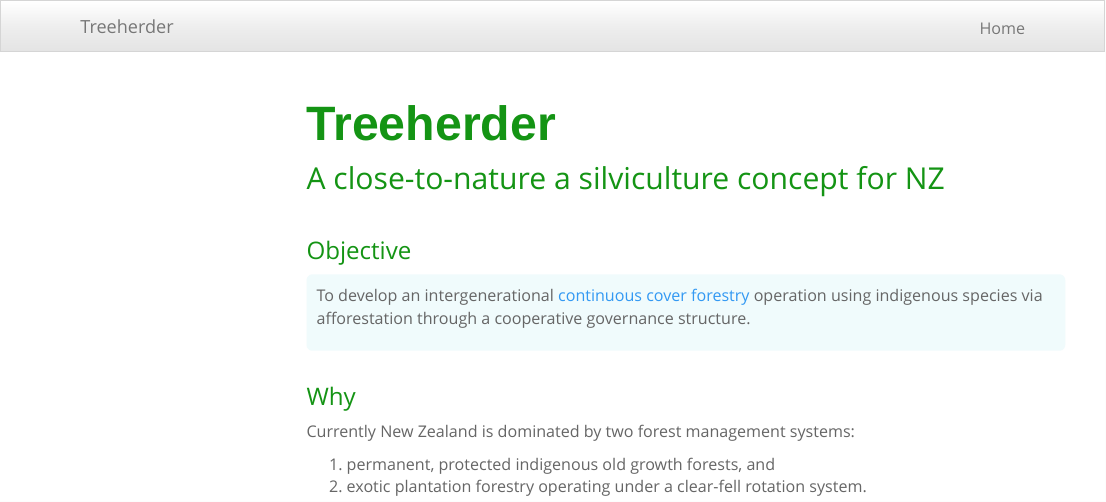
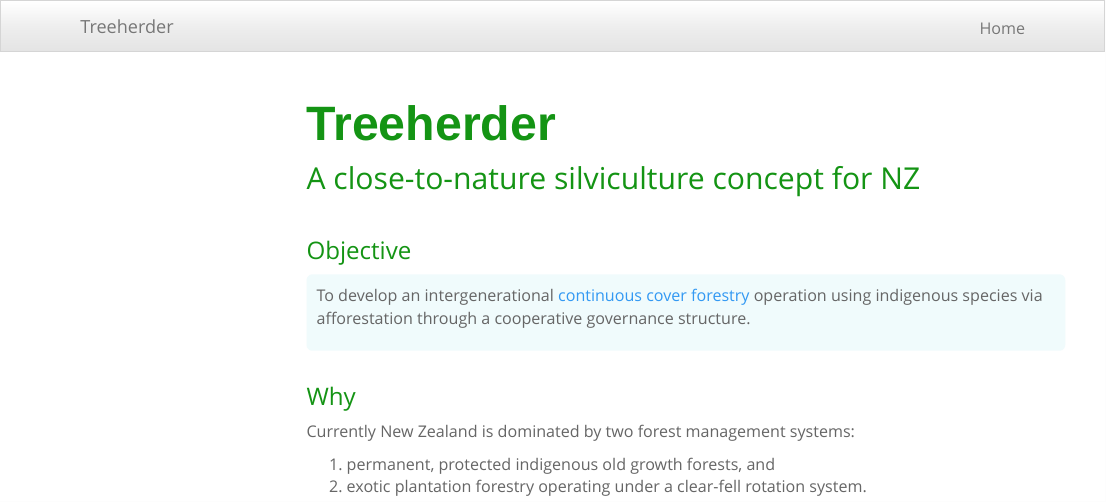
Before and after one commit to NathanWhitmore/treeherder-web, an R Markdown document (index.Rmd): the page in a window 1100 px wide, from its top. Rendered offline with R 4.5, knitr and Pandoc, with nearby package versions; menus at the side of the page are left out.

Commit message:
typos corrected

```diff
--- a/index.Rmd
+++ b/index.Rmd
@@ -43,7 +43,7 @@ div.blue { background-color:#f0fbfc ; border-radius: 6px; padding: 10px;}
 
 # Treeherder {.unlisted .unnumbered}
 
-## A close-to-nature a silviculture concept for NZ{.unlisted .unnumbered}
+## A close-to-nature silviculture concept for NZ{.unlisted .unnumbered}
 
 <br>
 
```
Also changed, not shown: 1 other file.
